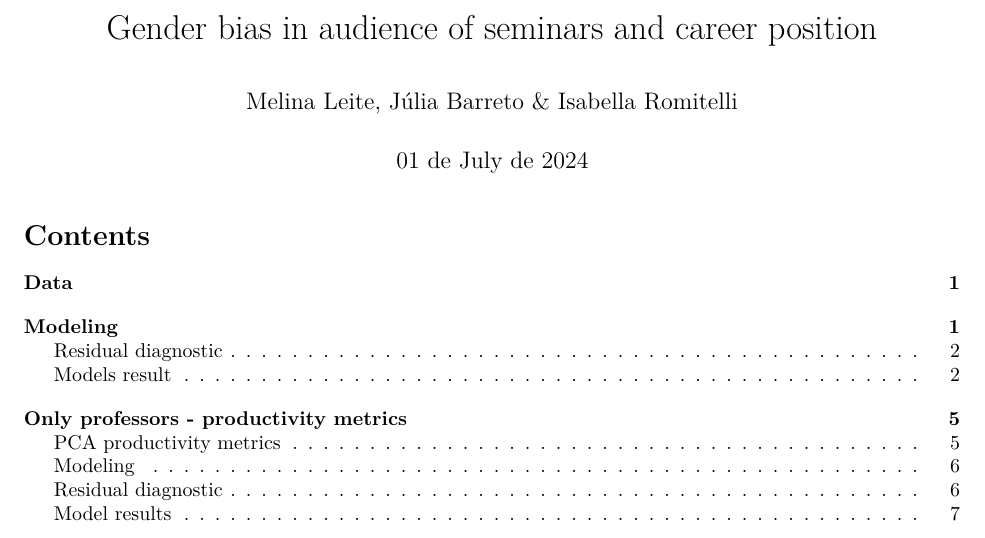
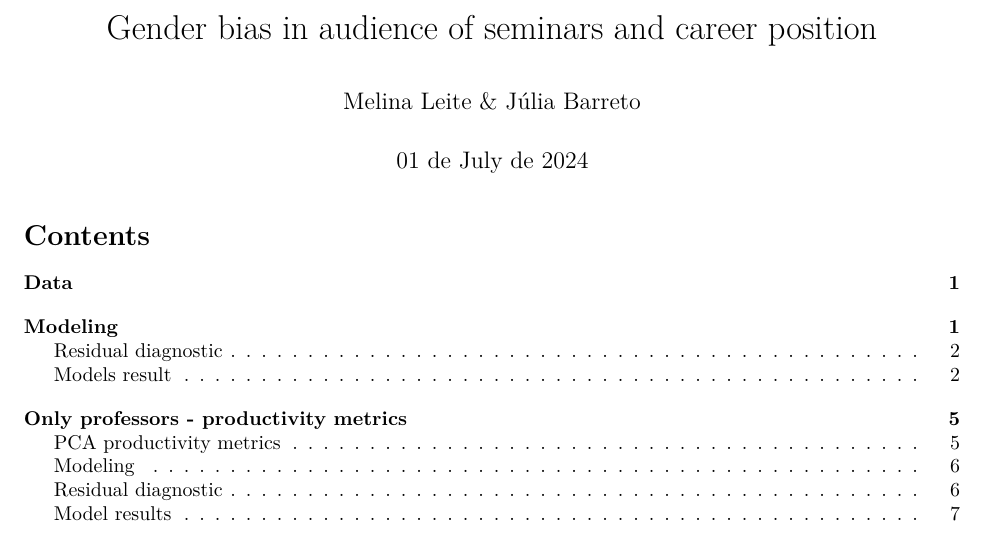
Before and after one commit to melina-leite/genderBias_EcoEncontros_website, an R Markdown document (analysis/2_audience_genderPosition.Rmd): part of page 1 of 10, cut so that both start at the same text. Rendered offline with R 4.5, knitr and Pandoc, then LaTeX, with nearby package versions; some code elsewhere in the file could not run offline.

Commit message:
typo fixing

```diff
--- a/analysis/2_audience_genderPosition.Rmd
+++ b/analysis/2_audience_genderPosition.Rmd
@@ -1,6 +1,6 @@
 ---
 title: "Gender bias in audience of seminars and career position"
-author: "Melina Leite, Júlia Barreto & Isabella Romitelli"
+author: "Melina Leite & Júlia Barreto"
 date: "`r format(Sys.time(), '%d de %B de %Y')`"
 output:
   rmdformats::readthedown:
```
Also changed, not shown: 1 other file.
